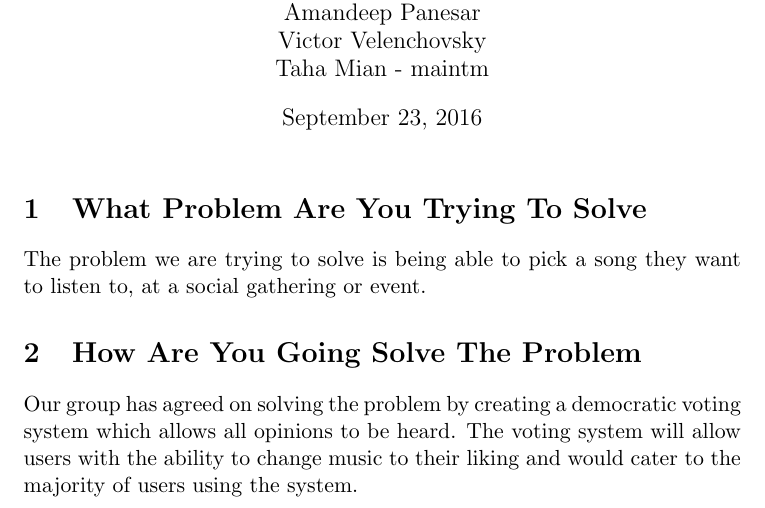
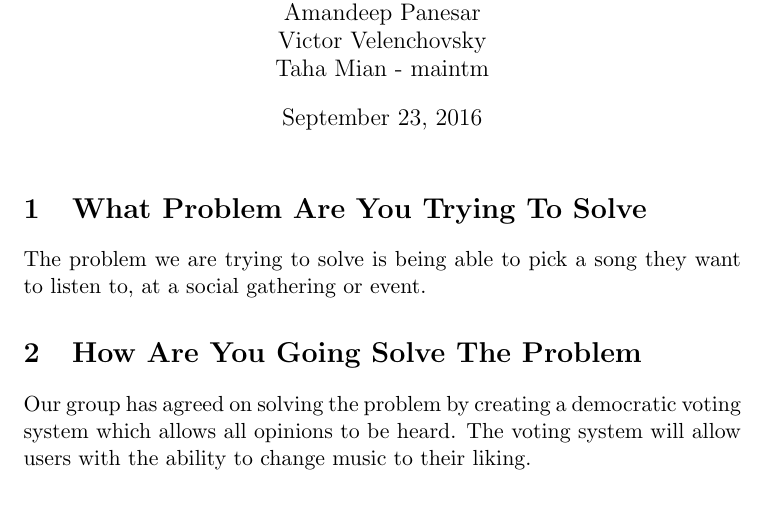
Before and after one commit to tahamian/DJS, a LaTeX document (Doc/ProblemStatement/ProblemStatement.tex): part of page 2 of 2, cut so that both start at the same text. Compiled offline with pdfLaTeX.

```diff
--- a/Doc/ProblemStatement/ProblemStatement.tex
+++ b/Doc/ProblemStatement/ProblemStatement.tex
@@ -28,7 +28,7 @@
 \section{What Problem Are You Trying To Solve}
 The problem we are trying to solve is being able to pick a song they want to listen to, at a social gathering or event.
 \section{How Are You Going Solve The Problem}
-Our group has agreed on solving the problem by creating a democratic voting system which allows all opinions to be heard. The voting system will allow users with the ability to change music to their liking and would cater to the majority of users using the system.
+Our group has agreed on solving the problem by creating a democratic voting system which allows all opinions to be heard. The voting system will allow users with the ability to change music to their liking.
 
 
 
```
